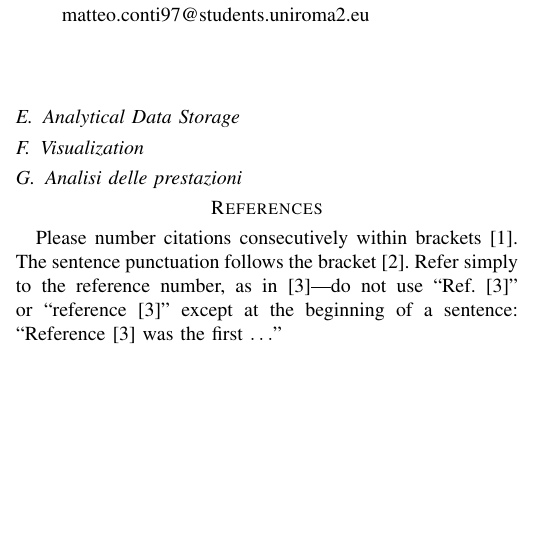
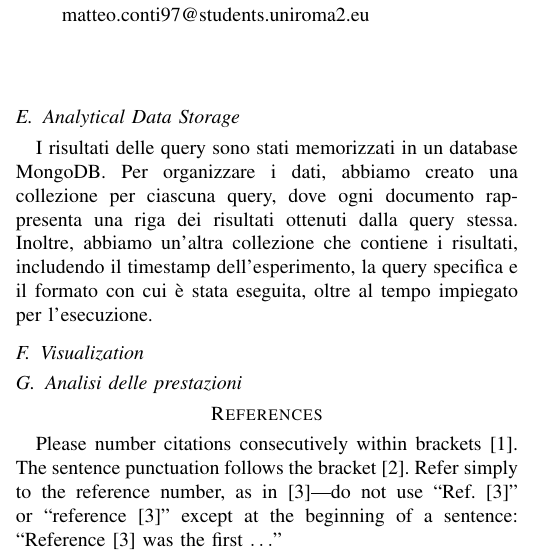
Before and after one commit to matteo-conti-97/SABD_Project_1, a LaTeX paper (report/report.tex): part of one column of the page before the commit and part of one column of page 1 of 2 after it, cut so that both start at the same text, the shorter picture padded with empty space. Compiled offline with pdfLaTeX.

Commit message:
Result data storage

```diff
--- a/report/report.tex
+++ b/report/report.tex
@@ -56,6 +56,8 @@ Le query sono state eseguite sia a partire da file in formato CSV che in formato
 \subsubsection{Query 2}
 \subsubsection{Query 3}
 \subsection{Analytical Data Storage}
+I risultati delle query sono stati memorizzati in un database MongoDB.
+Per organizzare i dati, abbiamo creato una collezione per ciascuna query, dove ogni documento rappresenta una riga dei risultati ottenuti dalla query stessa. Inoltre, abbiamo un'altra collezione che contiene i risultati, includendo il timestamp dell'esperimento, la query specifica e il formato con cui è stata eseguita, oltre al tempo impiegato per l'esecuzione.
 \subsection{Visualization}
 \subsection{Analisi delle prestazioni}
 \section*{References}
```
Also changed, not shown: report/res/mongo.png (added).
